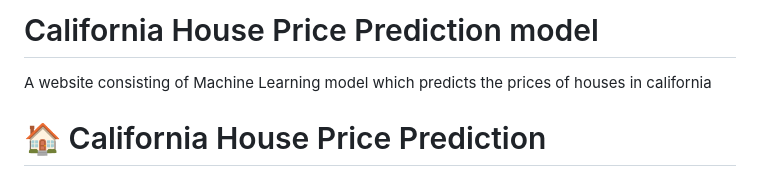
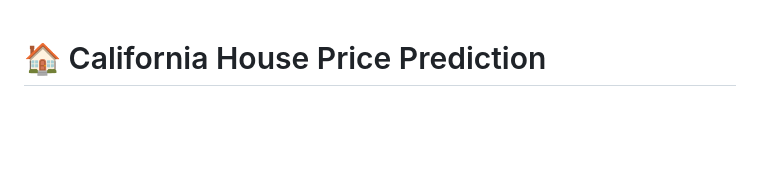
Before and after one commit to YazdanAhmedData/California_House_Price_Prediction_model, a Markdown page: README.md, the part around the change. Rendered like a GitHub page; blank space fills up the shorter version.

```diff
--- a/README.md
+++ b/README.md
@@ -1,5 +1,4 @@
-# California House Price Prediction model
-A website consisting of Machine Learning model which predicts the prices of houses in california
+
 # 🏠 California House Price Prediction
 
 An end-to-end **Machine Learning web application** that predicts California house prices based on geographical, demographic, and housing-related features.
```
